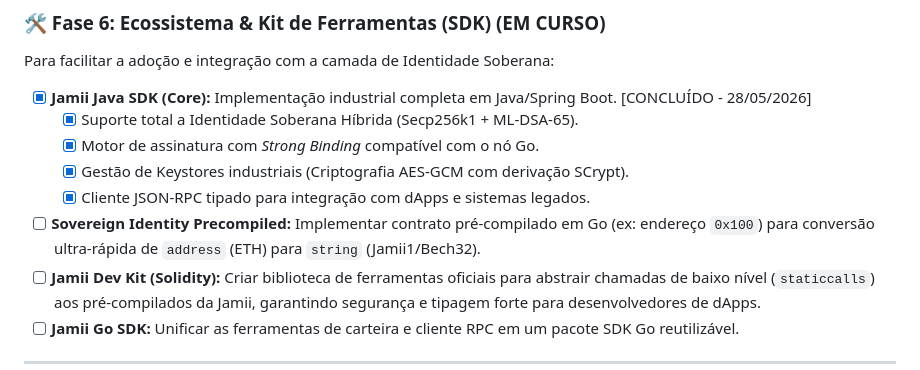
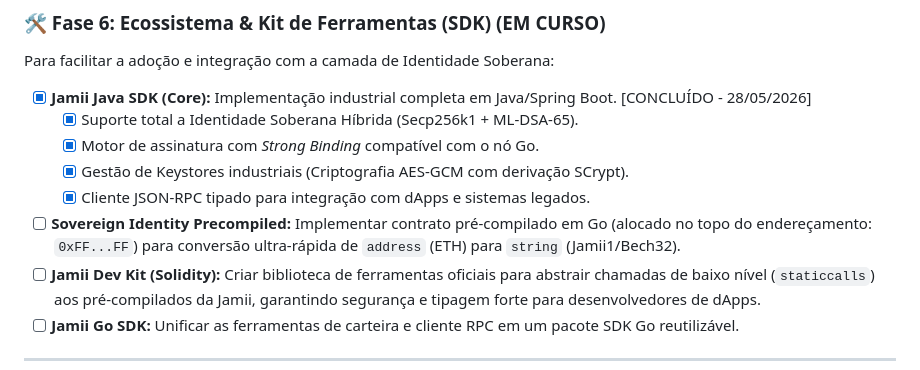
Before and after one commit to icemagno/jamii-public, a Markdown page: docs/PLANO_GERAL_PROJETO.md, the part around the change. Rendered like a GitHub page.

```diff
--- a/docs/PLANO_GERAL_PROJETO.md
+++ b/docs/PLANO_GERAL_PROJETO.md
@@ -97,7 +97,7 @@ Para facilitar a adoção e integração com a camada de Identidade Soberana:
     - [x] Motor de assinatura com *Strong Binding* compatível com o nó Go.
     - [x] Gestão de Keystores industriais (Criptografia AES-GCM com derivação SCrypt).
     - [x] Cliente JSON-RPC tipado para integração com dApps e sistemas legados.
-- [ ] **Sovereign Identity Precompiled:** Implementar contrato pré-compilado em Go (ex: endereço `0x100`) para conversão ultra-rápida de `address` (ETH) para `string` (Jamii1/Bech32).
+- [ ] **Sovereign Identity Precompiled:** Implementar contrato pré-compilado em Go (alocado no topo do endereçamento: `0xFF...FF`) para conversão ultra-rápida de `address` (ETH) para `string` (Jamii1/Bech32).
 - [ ] **Jamii Dev Kit (Solidity):** Criar biblioteca de ferramentas oficiais para abstrair chamadas de baixo nível (`staticcalls`) aos pré-compilados da Jamii, garantindo segurança e tipagem forte para desenvolvedores de dApps.
 - [ ] **Jamii Go SDK:** Unificar as ferramentas de carteira e cliente RPC em um pacote SDK Go reutilizável.
 
```
Also changed, not shown: docs/DOCUMENTACAO_TECNICA.md (+21 -2 lines).
